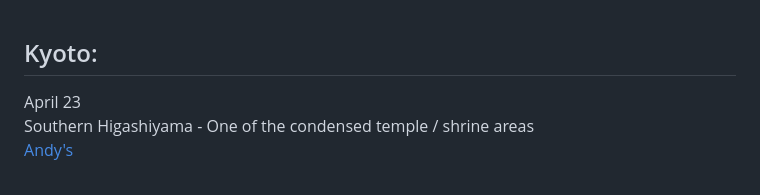
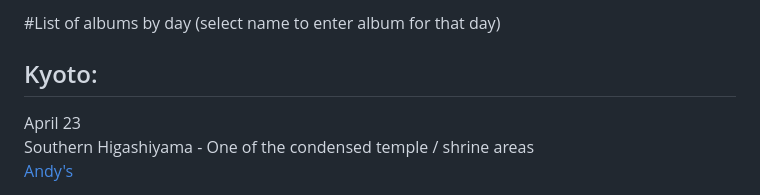
Before and after one commit to docPoacher/hello-world, a Markdown page: japanese/list of google albums.md, the part around the change. Rendered like a GitHub page.

```diff
--- a/japanese/list of google albums.md
+++ b/japanese/list of google albums.md
@@ -1,3 +1,5 @@
+#List of albums by day (select name to enter album for that day)
+
 ## Kyoto:
 April 23
 Southern Higashiyama - One of the condensed temple / shrine areas
```
